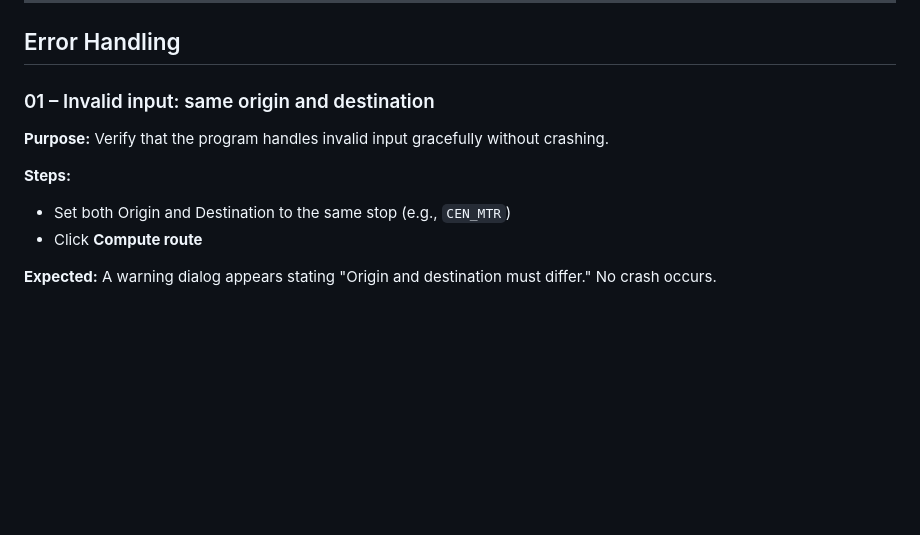
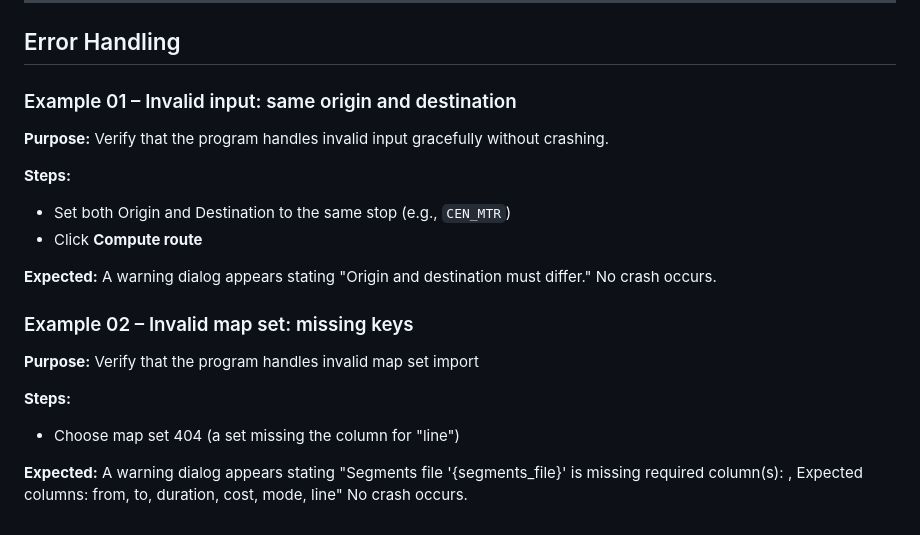
Before and after one commit to 24kczjdz/Smart-Public-Transport-Advisor, a Markdown page: README.md, the part around the change. Rendered like a GitHub page; blank space fills up the shorter version.

```diff
--- a/README.md
+++ b/README.md
@@ -228,7 +228,7 @@ Top route is the MTR path `East Tsim Sha Tsui → Hong Kong [Tuen_Ma_Line] Hong
 
 ## Error Handling
 
-### 01 – Invalid input: same origin and destination
+### Example 01 – Invalid input: same origin and destination
 
 **Purpose:** Verify that the program handles invalid input gracefully without crashing.
 
@@ -237,3 +237,13 @@ Top route is the MTR path `East Tsim Sha Tsui → Hong Kong [Tuen_Ma_Line] Hong
 - Click **Compute route**
 
 **Expected:** A warning dialog appears stating "Origin and destination must differ." No crash occurs.
+
+### Example 02 – Invalid map set: missing keys
+
+**Purpose:** Verify that the program handles invalid map set import
+
+**Steps:**
+- Choose map set 404 (a set missing the column for "line")
+
+**Expected:**
+A warning dialog appears stating "Segments file '{segments_file}' is missing required column(s): , Expected columns: from, to, duration, cost, mode, line" No crash occurs.
```
